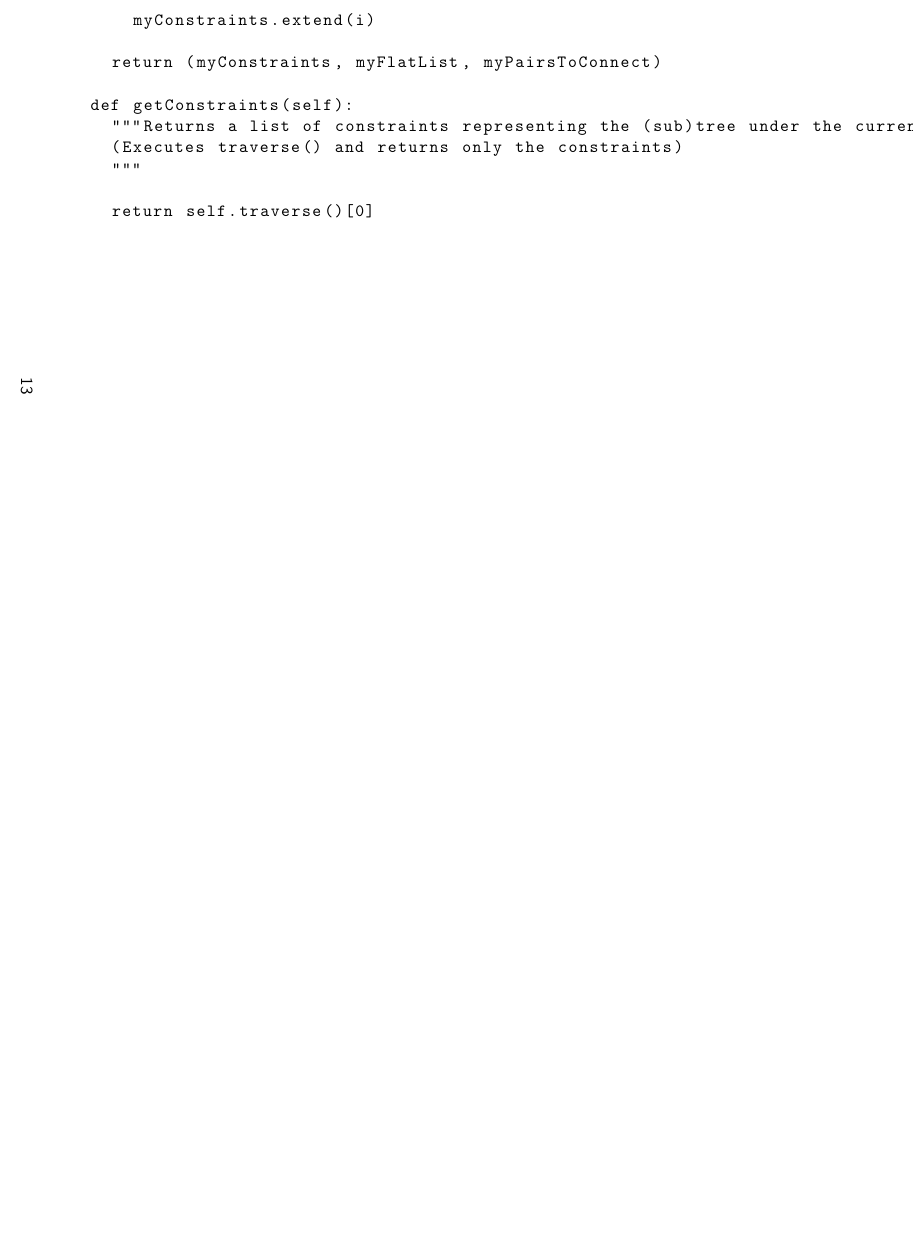
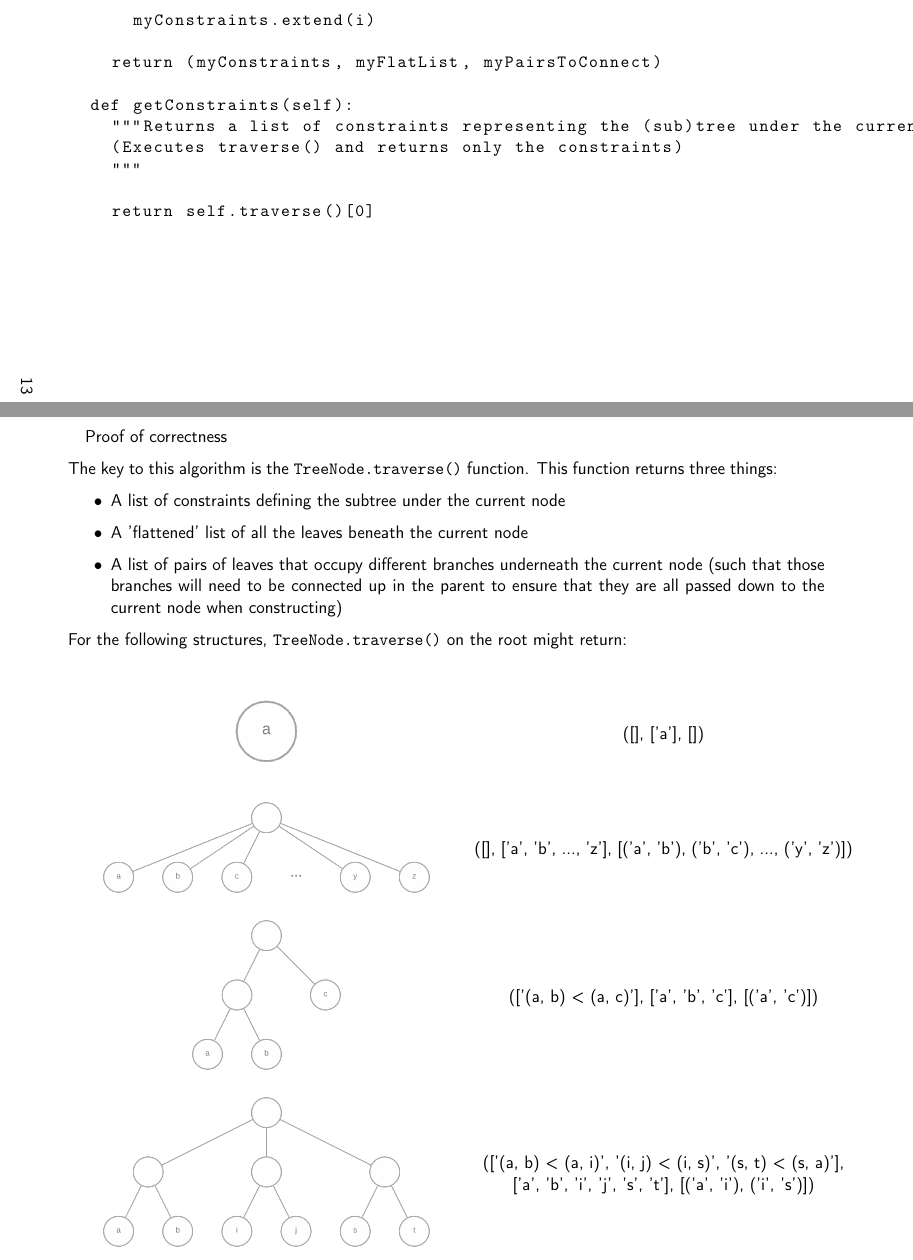
Before and after one commit to barnabycollins/Bioinf, a LaTeX document (Answers/answers.tex): part of page 13 of 13 before the commit and two parts of pages 13 and 14 of 14 after it, the two joined at a grey line, cut so that both start at the same text, the shorter picture padded with empty space. Compiled offline with pdfLaTeX.

Commit message:
Start proving Q2D, add type annotations

```diff
--- a/Answers/answers.tex
+++ b/Answers/answers.tex
@@ -795,4 +796,22 @@ class TreeNode:
 \end{lstlisting}
 \end{landscape}
 
+\subsubsection{Proof of correctness}
+The key to this algorithm is the \texttt{TreeNode.traverse()} function. This function returns three things:
+\begin{itemize}
+	\item A list of constraints defining the subtree under the current node
+	\item A 'flattened' list of all the leaves beneath the current node
+	\item A list of pairs of leaves that occupy different branches underneath the current node (such that those branches will need to be connected up in the parent to ensure that they are all passed down to the current node when constructing)
+\end{itemize}
+
+For the following structures, \texttt{TreeNode.traverse()} on the root might return:
+\begin{center}
+\begin{tabular}{>{\centering}m{0.5\textwidth} >{\centering\arraybackslash}m{0.5\textwidth}}
+	\includegraphics[scale=0.2]{traverse1} & ([], ['a'], []) \\
+	\includegraphics[scale=0.1]{traverse2} & ([], ['a', 'b', ..., 'z'], [('a', 'b'), ('b', 'c'), ..., ('y', 'z')]) \\
+	\includegraphics[scale=0.1]{traverse3} & (['(a, b) < (a, c)'], ['a', 'b', 'c'], [('a', 'c')]) \\
+	\includegraphics[scale=0.1]{traverse4} & (['(a, b) < (a, i)', '(i, j) < (i, s)', '(s, t) < (s, a)'], ['a', 'b', 'i', 'j', 's', 't'], [('a', 'i'), ('i', 's')])
+\end{tabular}
+\end{center}
+
 \end{document}
```
Also changed, not shown: Answers/traverse1.png (added), Answers/traverse2.png (added), Answers/traverse3.png (added), Answers/traverse4.png (added), Answers/answers.tex (1 more changed lines), 2 other files.
